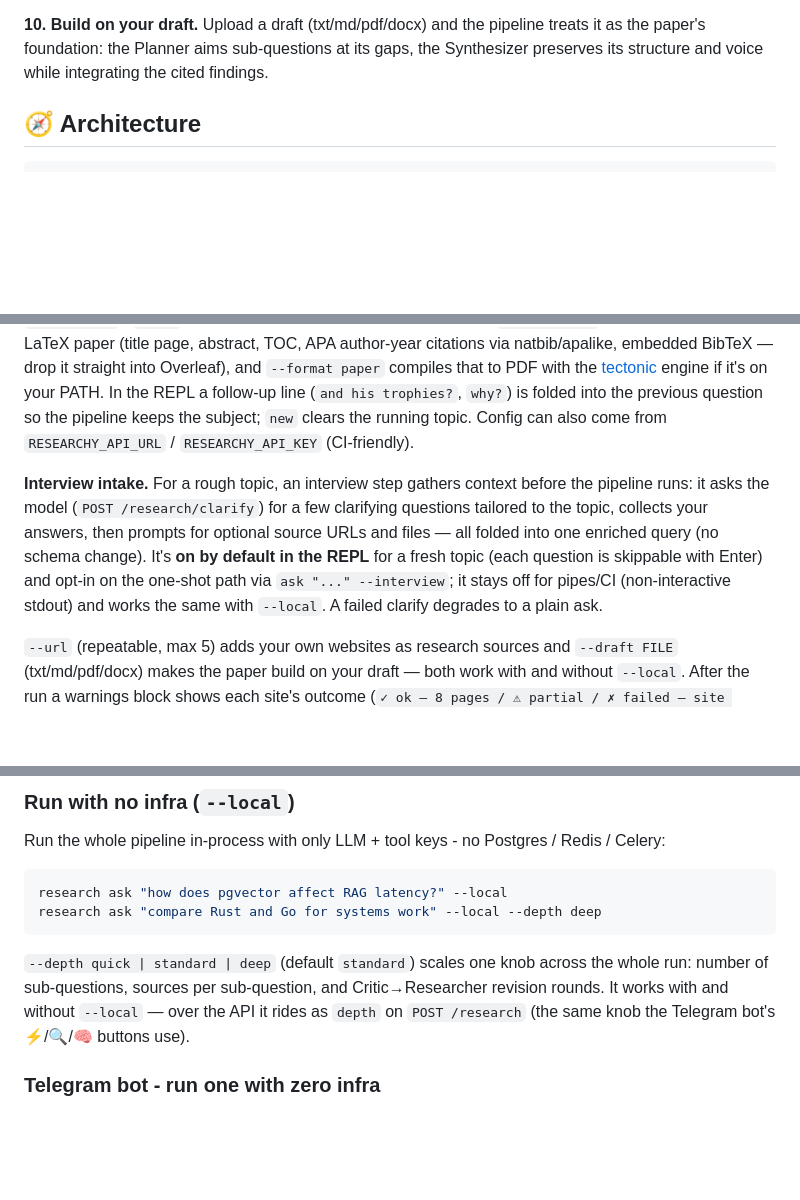
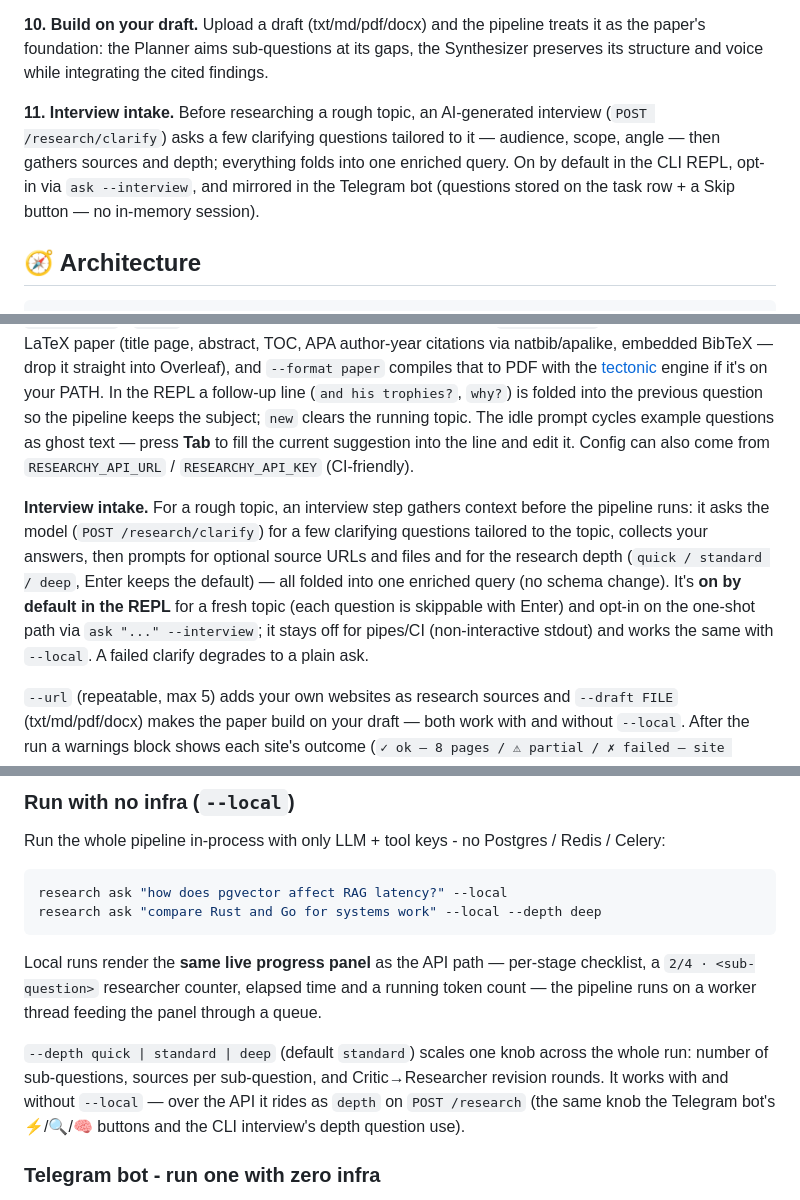
Before and after one commit to anuarkenzh1bekov/Researchy, a Markdown page: README.md, 3 parts joined by grey strips. Rendered like a GitHub page; blank space fills up the shorter version.

Commit message:
docs: refresh README — interview feature entry, Tab-to-accept, --local live panel, interview depth step

````diff
--- a/README.md
+++ b/README.md
@@ -86,6 +86,12 @@ they join the same chunk index and are cited APA-style as uploaded documents.
 **10. Build on your draft.** Upload a draft (txt/md/pdf/docx) and the pipeline treats it
 as the paper's foundation: the Planner aims sub-questions at its gaps, the Synthesizer
 preserves its structure and voice while integrating the cited findings.
+
+**11. Interview intake.** Before researching a rough topic, an AI-generated interview
+(`POST /research/clarify`) asks a few clarifying questions tailored to it — audience, scope,
+angle — then gathers sources and depth; everything folds into one enriched query. On by
+default in the CLI REPL, opt-in via `ask --interview`, and mirrored in the Telegram bot
+(questions stored on the task row + a Skip button — no in-memory session).
 
 ## 🧭 Architecture
 
@@ -223,16 +229,18 @@ BibTeX — drop it straight into Overleaf), and `--format paper` compiles that t
 the [tectonic](https://tectonic-typesetting.github.io) engine if it's on your PATH.
 In the REPL a follow-up line
 (`and his trophies?`, `why?`) is folded into the previous question so the pipeline keeps
-the subject; `new` clears the running topic. Config can also come from `RESEARCHY_API_URL` /
-`RESEARCHY_API_KEY` (CI-friendly).
+the subject; `new` clears the running topic. The idle prompt cycles example questions as
+ghost text — press **Tab** to fill the current suggestion into the line and edit it. Config
+can also come from `RESEARCHY_API_URL` / `RESEARCHY_API_KEY` (CI-friendly).
 
 **Interview intake.** For a rough topic, an interview step gathers context before the
 pipeline runs: it asks the model (`POST /research/clarify`) for a few clarifying questions
 tailored to the topic, collects your answers, then prompts for optional source URLs and
-files — all folded into one enriched query (no schema change). It's **on by default in the
-REPL** for a fresh topic (each question is skippable with Enter) and opt-in on the one-shot
-path via `ask "..." --interview`; it stays off for pipes/CI (non-interactive stdout) and
-works the same with `--local`. A failed clarify degrades to a plain ask.
+files and for the research depth (`quick / standard / deep`, Enter keeps the default) — all
+folded into one enriched query (no schema change). It's **on by default in the REPL** for a
+fresh topic (each question is skippable with Enter) and opt-in on the one-shot path via
+`ask "..." --interview`; it stays off for pipes/CI (non-interactive stdout) and works the
+same with `--local`. A failed clarify degrades to a plain ask.
 
 `--url` (repeatable, max 5) adds your own websites as research sources and `--draft FILE`
 (txt/md/pdf/docx) makes the paper build on your draft — both work with and without
@@ -261,10 +269,15 @@ research ask "how does pgvector affect RAG latency?" --local
 research ask "compare Rust and Go for systems work" --local --depth deep
 ```
 
+Local runs render the **same live progress panel** as the API path — per-stage checklist, a
+`2/4 · <sub-question>` researcher counter, elapsed time and a running token count — the
+pipeline runs on a worker thread feeding the panel through a queue.
+
 `--depth quick | standard | deep` (default `standard`) scales one knob across the whole run:
 number of sub-questions, sources per sub-question, and Critic→Researcher revision rounds.
 It works with and without `--local` — over the API it rides as `depth` on `POST /research`
-(the same knob the Telegram bot's ⚡/🔍/🧠 buttons use).
+(the same knob the Telegram bot's ⚡/🔍/🧠 buttons and the CLI interview's depth question
+use).
 
 ### Telegram bot - run one with zero infra
 
````
